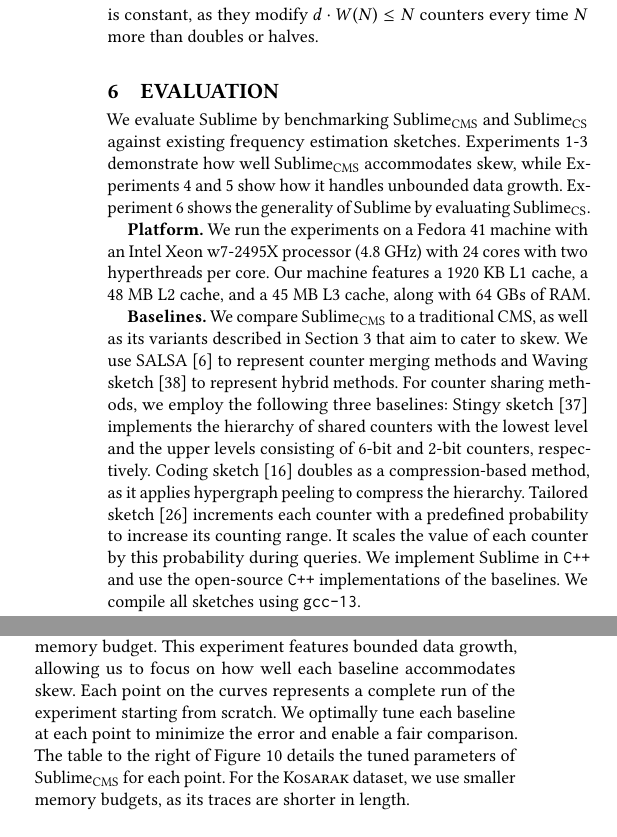
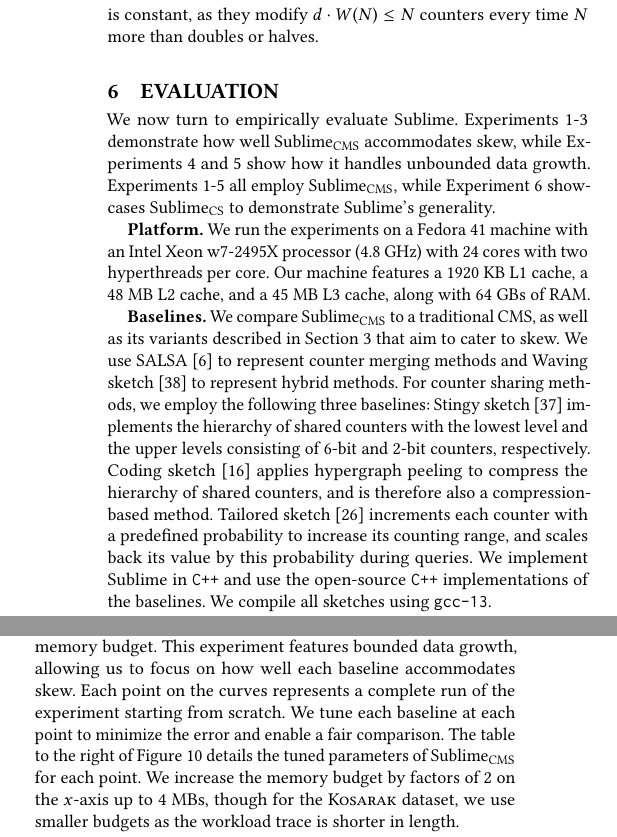
Before and after one commit to n3slami/Sketchbook_Draft, a LaTeX paper (sketchbook.tex): two parts of the columns of page 11 of 18, joined at a grey line, cut so that both start at the same text. Compiled offline with pdfLaTeX.

Commit message:
Small pass over the first experiment

```diff
--- a/sketchbook.tex
+++ b/sketchbook.tex
@@ -2175,14 +2175,16 @@ expansions and contractions is constant, as they modify~$d \cdot W(N) \leq N$
 counters every time~$N$ more than doubles or halves.
 
 \section{Evaluation}\label{sec:evaluation}
-We evaluate \sketch\ by benchmarking \sketchcms and \sketchcs against existing
-frequency estimation sketches.
+We now turn to empirically evaluate \sketch.
 Experiments~\hyperlink{experiment:accuracy}{1}{\nobreakdash-}\hyperlink{experiment:vale_tuning}{3}
 demonstrate how well \sketchcms accommodates skew, while
 Experiments~\hyperlink{experiment:expansion}{4} and
 \hyperlink{experiment:contraction}{5} show how it handles unbounded data
-growth. Experiment~\hyperlink{experiment:arruacy_unbiased}{6} shows the
-generality of \sketch\ by evaluating \sketchcs.
+growth.
+Experiments~\hyperlink{experiment:accuracy}{1}-\hyperlink{experiment:contraction}{5}
+all employ \sketchcms, while
+Experiment~\hyperlink{experiment:arruacy_unbiased}{6} showcases \sketchcs to
+demonstrate \sketch's generality.
 
 \textbf{Platform.}
 We run the experiments on a Fedora 41 machine with an Intel Xeon w7-2495X
@@ -2198,13 +2200,13 @@ sketch~\cite{WavingSketch} to represent hybrid methods. For counter sharing
 methods, we employ the following three baselines: Stingy
 sketch~\cite{StingySketch} implements the hierarchy of shared counters with the
 lowest level and the upper levels consisting of 6-bit and 2-bit counters,
-respectively. Coding sketch~\cite{CodingSketch} doubles as a compression-based
-method, as it applies hypergraph peeling to compress the hierarchy. Tailored
-sketch~\cite{TailoredSketch} increments each counter with a predefined
-probability to increase its counting range. It scales the value of each counter
-by this probability during queries. We implement \sketch\ in \texttt{C++} and
-use the open-source \texttt{C++} implementations of the baselines. We compile
-all sketches using \texttt{gcc-13}.
+respectively. Coding sketch~\cite{CodingSketch} applies hypergraph peeling to
+compress the hierarchy of shared counters, and is therefore also a
+compression-based method. Tailored sketch~\cite{TailoredSketch} increments each
+counter with a predefined probability to increase its counting range, and
+scales back its value by this probability during queries. We implement \sketch\
+in \texttt{C++} and use the open-source \texttt{C++} implementations of the
+baselines. We compile all sketches using \texttt{gcc-13}.
 
 \textbf{Datasets and Workloads.}
 Following prior
@@ -2233,11 +2235,12 @@ In \Cref{fig:accuracy_bench}, we feed each workload to each baseline while
 varying the allotted memory budget. This experiment features bounded data
 growth, allowing us to focus on how well each baseline accommodates skew. Each
 point on the curves represents a complete run of the experiment starting from
-scratch. We optimally tune each baseline at each point to minimize the error
-and enable a fair comparison. The table to the right of
-\Cref{fig:accuracy_bench} details the tuned parameters of \sketchcms for each
-point. For the \textsc{Kosarak} dataset, we use smaller memory budgets, as its
-traces are shorter in length.
+scratch. We tune each baseline at each point to minimize the error and enable a
+fair comparison. The table to the right of \Cref{fig:accuracy_bench} details
+the tuned parameters of \sketchcms for each point. We increase the memory
+budget by factors of 2 on the $x$-axis up to 4 MBs, though for the
+\textsc{Kosarak} dataset, we use smaller budgets as the workload trace is
+shorter in length.
 
 \Cref{fig:accuracy_bench} shows that \sketchcms has a lower estimation error
 than most other baselines by as much as an order of magnitude while providing
```
Also changed, not shown: sketchbook-proofs.pdf, sketchbook.tex (12 more changed lines).
